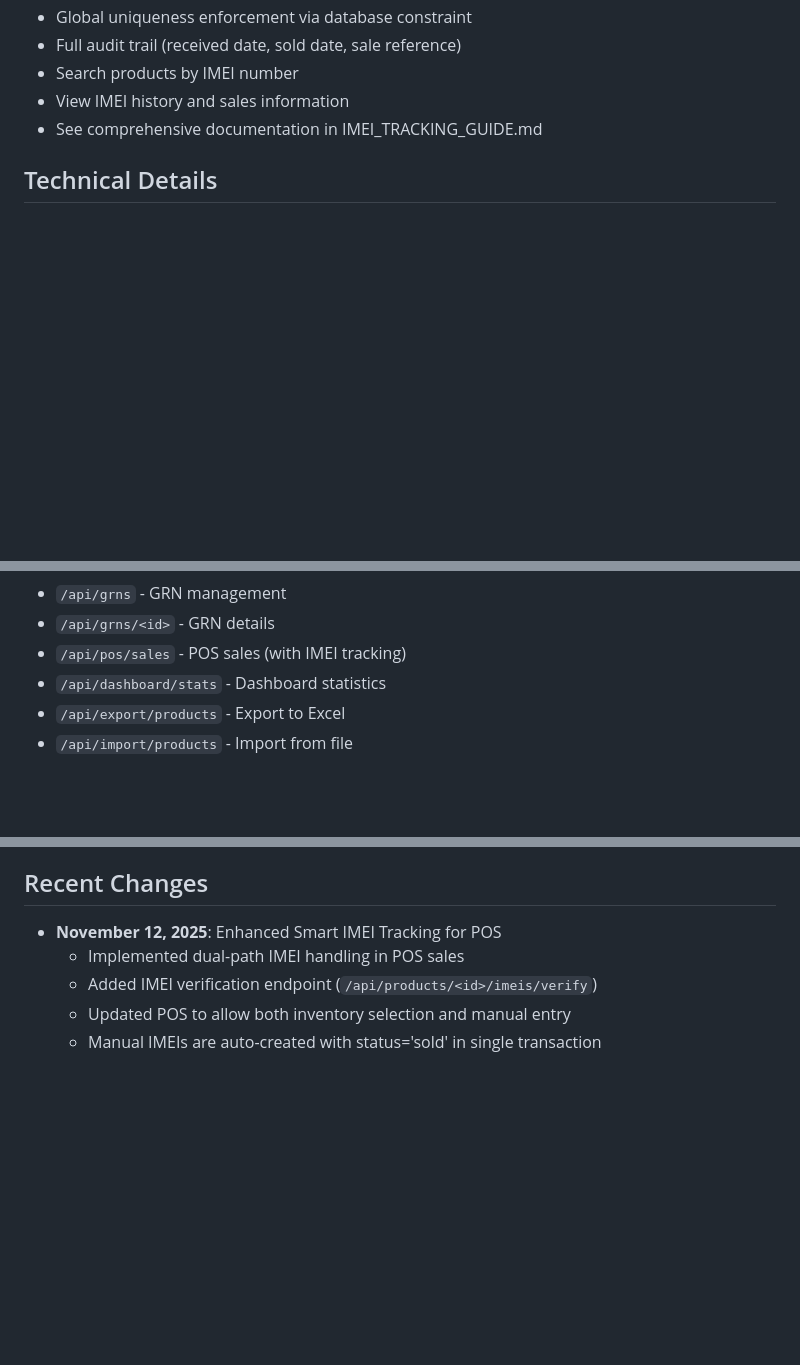
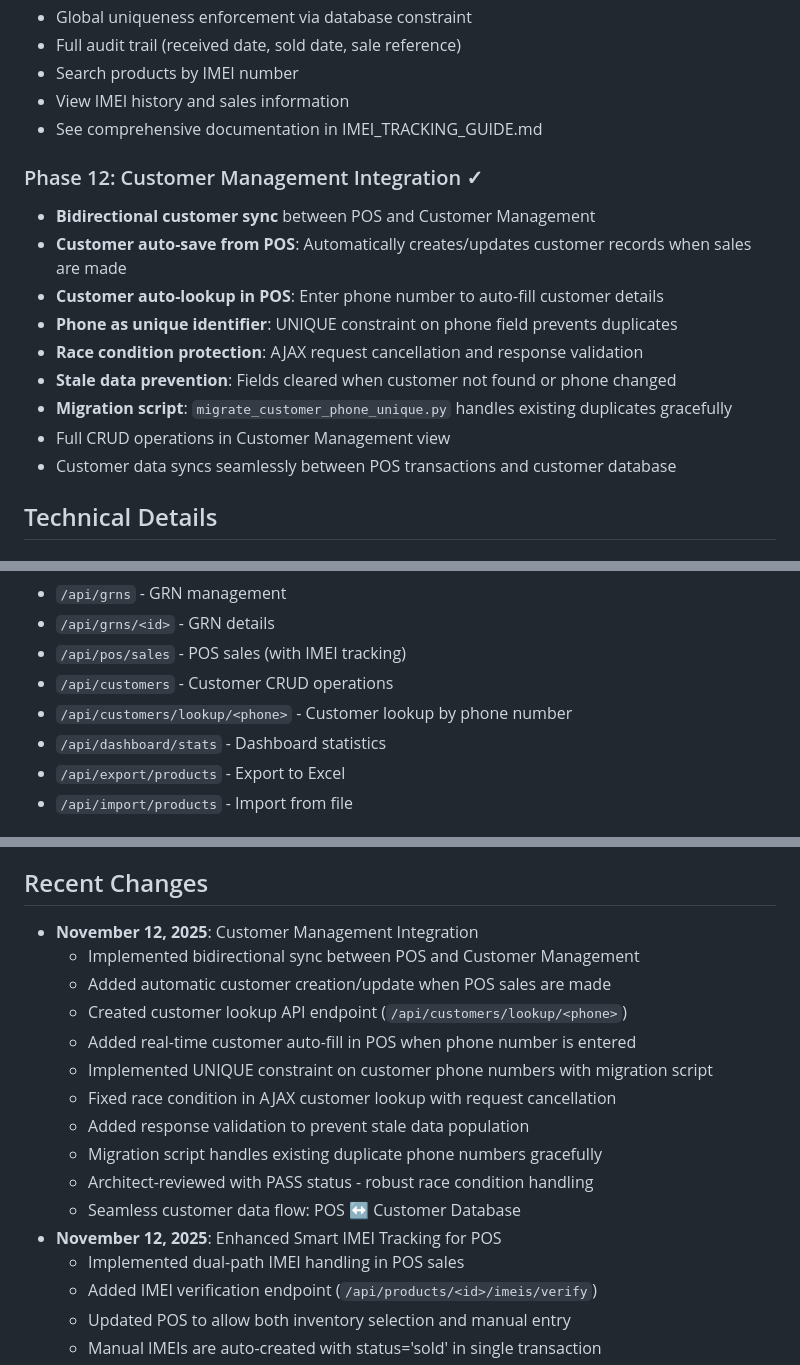
Before and after one commit to hanamant1828-max/phonesho, a Markdown page: replit.md, 3 parts joined by grey strips. Rendered like a GitHub page; blank space fills up the shorter version.

Commit message:
Integrate customer management system with automatic data synchronization
Add customer management API endpoints for CRUD operations and lookup by phone number, implementing bidirectional sync between POS and Customer Management, including auto-save and auto-lookup features with race condition protection and stale data prevention.

Replit-Commit-Author: Agent
Replit-Commit-Session-Id: 6c816253-9461-45ac-a8dd-92b26f09480f
Replit-Commit-Checkpoint-Type: full_checkpoint
Replit-Commit-Event-Id: 50e6ef3b-23eb-4014-a47b-3681f00df878
Replit-Commit-Screenshot-Url: https://storage.googleapis.com/screenshot-production-us-central1/db8057c2-036b-4f77-97a1-fddf4e818255/6c816253-9461-45ac-a8dd-92b26f09480f/mw25nem

```diff
--- a/replit.md
+++ b/replit.md
@@ -129,6 +129,17 @@ A comprehensive web-based inventory management system designed specifically for
 - View IMEI history and sales information
 - See comprehensive documentation in IMEI_TRACKING_GUIDE.md
 
+### Phase 12: Customer Management Integration ✓
+- **Bidirectional customer sync** between POS and Customer Management
+- **Customer auto-save from POS**: Automatically creates/updates customer records when sales are made
+- **Customer auto-lookup in POS**: Enter phone number to auto-fill customer details
+- **Phone as unique identifier**: UNIQUE constraint on phone field prevents duplicates
+- **Race condition protection**: AJAX request cancellation and response validation
+- **Stale data prevention**: Fields cleared when customer not found or phone changed
+- **Migration script**: `migrate_customer_phone_unique.py` handles existing duplicates gracefully
+- Full CRUD operations in Customer Management view
+- Customer data syncs seamlessly between POS transactions and customer database
+
 ## Technical Details
 
 ### API Endpoints
@@ -151,6 +162,8 @@ A comprehensive web-based inventory management system designed specifically for
 - `/api/grns` - GRN management
 - `/api/grns/<id>` - GRN details
 - `/api/pos/sales` - POS sales (with IMEI tracking)
+- `/api/customers` - Customer CRUD operations
+- `/api/customers/lookup/<phone>` - Customer lookup by phone number
 - `/api/dashboard/stats` - Dashboard statistics
 - `/api/export/products` - Export to Excel
 - `/api/import/products` - Import from file
@@ -187,6 +200,17 @@ A comprehensive web-based inventory management system designed specifically for
 5. Set up regular database backups
 
 ## Recent Changes
+- **November 12, 2025**: Customer Management Integration
+  - Implemented bidirectional sync between POS and Customer Management
+  - Added automatic customer creation/update when POS sales are made
+  - Created customer lookup API endpoint (`/api/customers/lookup/<phone>`)
+  - Added real-time customer auto-fill in POS when phone number is entered
+  - Implemented UNIQUE constraint on customer phone numbers with migration script
+  - Fixed race condition in AJAX customer lookup with request cancellation
+  - Added response validation to prevent stale data population
+  - Migration script handles existing duplicate phone numbers gracefully
+  - Architect-reviewed with PASS status - robust race condition handling
+  - Seamless customer data flow: POS ↔ Customer Database
 - **November 12, 2025**: Enhanced Smart IMEI Tracking for POS
   - Implemented dual-path IMEI handling in POS sales
   - Added IMEI verification endpoint (`/api/products/<id>/imeis/verify`)
```
